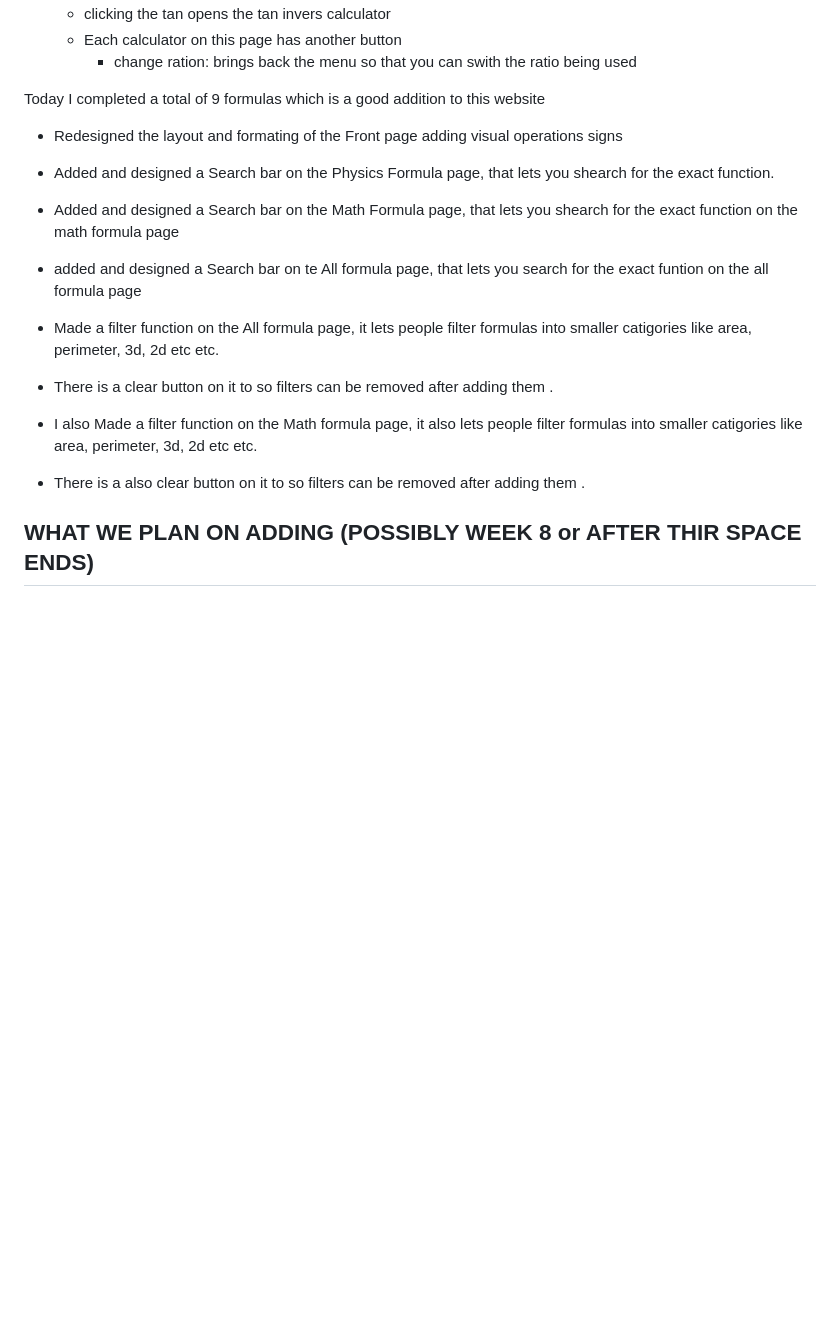
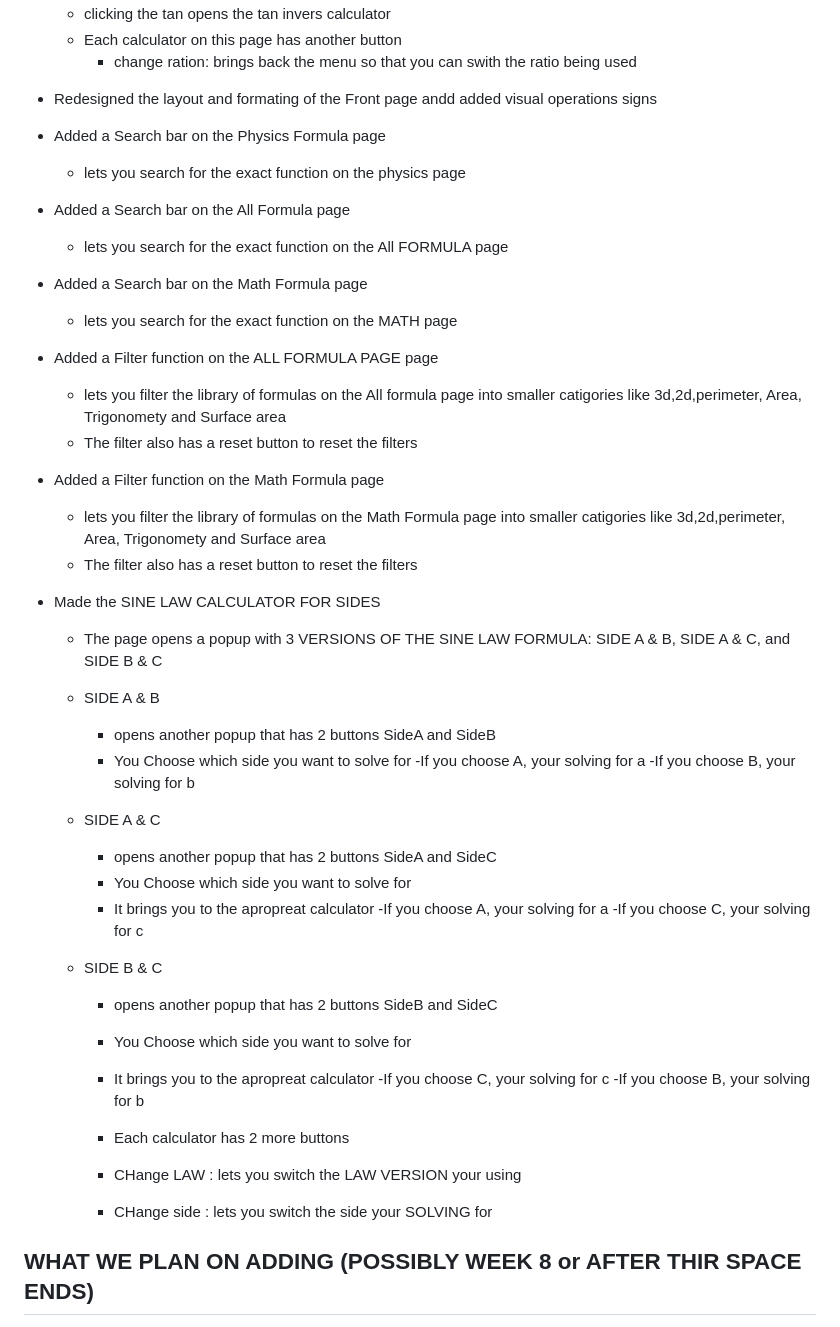
Before and after one commit to rayyanrehman2012-cyber/FORMULA_HUB, a Markdown page: README.md, the part around one of its changes. Drawn GitHub-style; blank space fills up the shorter version.

Commit message:
Updated the reade me file, which the calculator i adde, and explained it to on how i works

```diff
--- a/README.md
+++ b/README.md
@@ -190,22 +227,53 @@ SO I KNOW IT LOOKS LIKE WE ONLY DID 5 EQUATIONS THIS WEEK, BUT IN REALITY WE DID
     - Each calculator on this page has another  button
         - change ration: brings back the menu so that you can swith the ratio being used
 
-Today I completed a total of 9 formulas which is a good addition to this website
-- Redesigned the layout and formating of the Front page adding visual operations signs
+- Redesigned the layout and formating of the Front page andd added visual operations signs
 
-- Added and designed a Search bar on the Physics Formula page, that lets you shearch for the exact function.
+- Added a Search bar on the Physics Formula page
+    - lets you search for the exact function on the physics page
 
-- Added and designed a Search bar on the Math Formula page, that lets you shearch for the exact function on the math formula page
+- Added a Search bar on the All Formula page
+    - lets you search for the exact function on the All FORMULA page
 
-- added and designed a Search bar on te All formula page, that lets you search for the exact funtion on the all formula page
+- Added a Search bar on the Math Formula page
+    - lets you search for the exact function on the MATH page
 
-- Made a filter function on the All formula page, it lets  people filter formulas into smaller catigories like area, perimeter, 3d, 2d etc etc.
+- Added a Filter function  on the ALL FORMULA PAGE page
+    - lets you filter the library of formulas on the All formula page into smaller catigories like 3d,2d,perimeter, Area, Trigonomety and Surface area
+    - The filter also has a reset button to reset the filters
 
-- There is a clear button on it to so filters can be removed after adding them .
+- Added a Filter function  on the Math Formula page
+    - lets you filter the library of formulas on the Math Formula page into smaller catigories like 3d,2d,perimeter, Area, Trigonomety and Surface area
+    - The filter also has a reset button to reset the filters
 
-- I also Made a filter function on the Math formula page, it also lets people filter formulas into smaller catigories like area, perimeter, 3d, 2d etc etc.
+- Made the SINE LAW CALCULATOR FOR SIDES
+    - The page opens a popup with 3 VERSIONS OF THE SINE LAW FORMULA: SIDE A & B, SIDE A & C, and SIDE B & C
+    - SIDE A & B
+        - opens another popup that has 2 buttons SideA and SideB
+        - You Choose which side you want to solve for
+            -If you choose A, your solving for a
+            -If you choose B, your solving for b
 
-- There is a also clear button on it to so filters can be removed after adding them .
+    - SIDE A & C
+        - opens another popup that has 2 buttons SideA and SideC
+        - You Choose which side you want to solve for
+        - It brings you to the apropreat calculator
+            -If you choose A, your solving for a
+            -If you choose C, your solving for c
+
+    - SIDE B & C
+        - opens another popup that has 2 buttons SideB and SideC
+        - You Choose which side you want to solve for
+        - It brings you to the apropreat calculator
+            -If you choose C, your solving for c
+            -If you choose B, your solving for b
+
+        - Each calculator  has 2 more buttons
+        - CHange LAW : lets you switch the LAW VERSION your using
+        - CHange side : lets you switch the side your SOLVING for
+
+
+
 
 
 
```
Also changed, not shown: other parts of README.md (+40 -3 lines).
